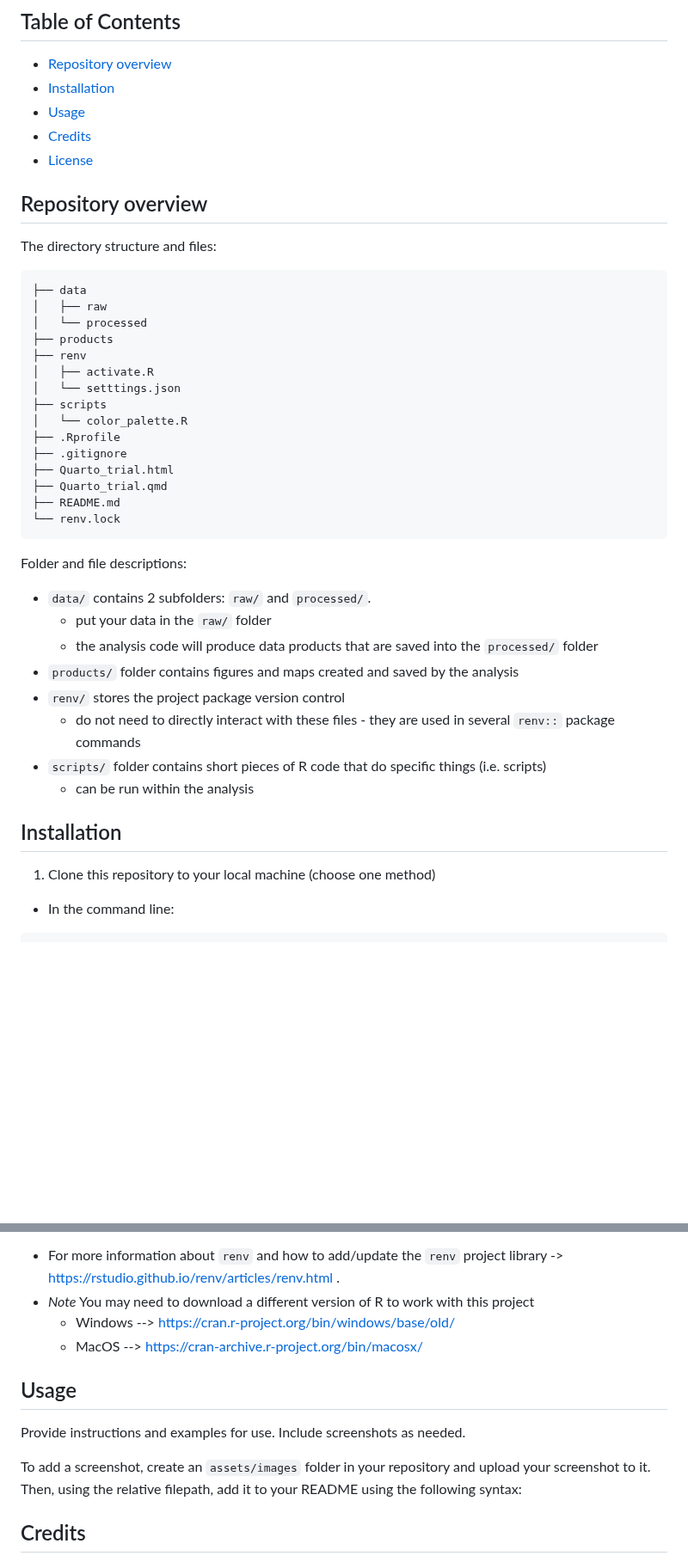
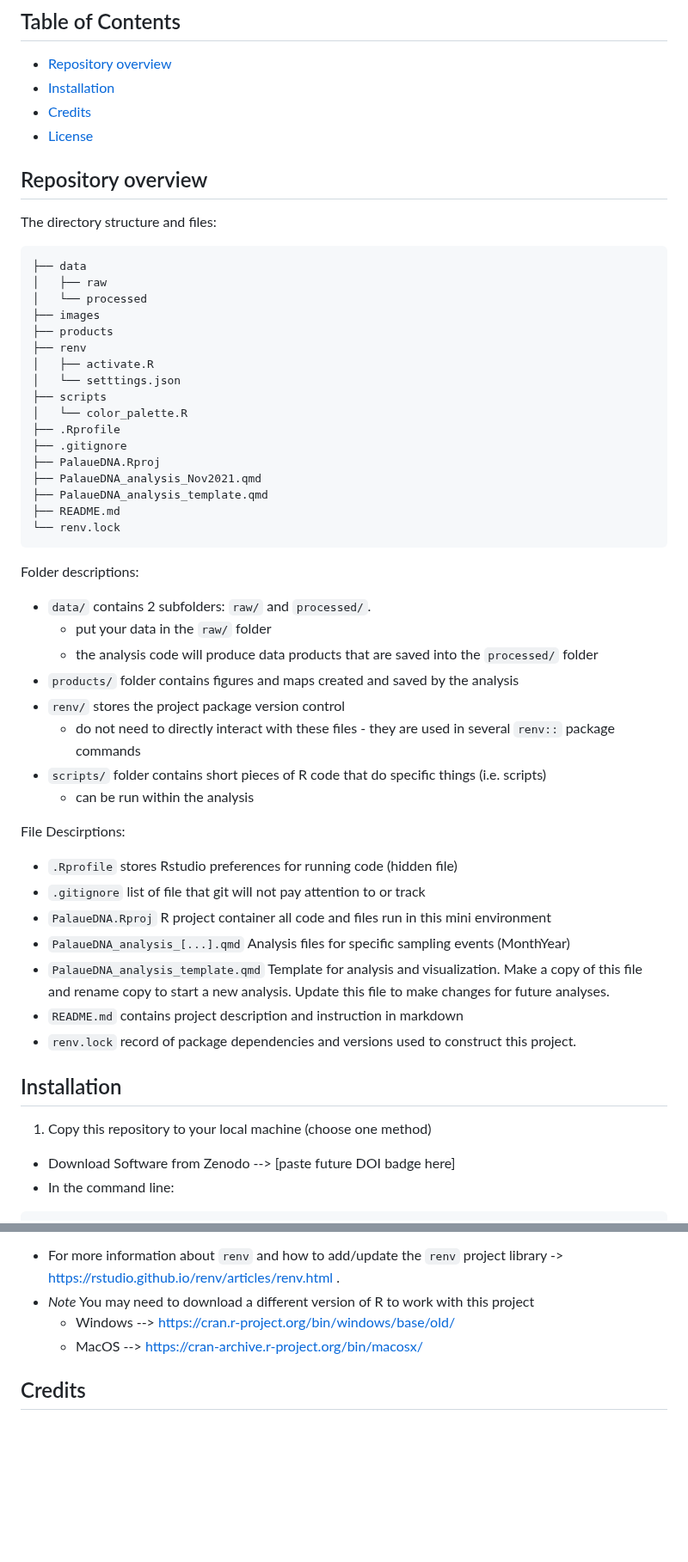
Before and after one commit to closek/Palau-eDNA-Project, a Markdown page: README.md, 2 parts joined by grey strips. Shown at 86% size. GitHub-like rendering; blank space fills up the shorter version.

Commit message:
Update README.md
updated readme - file tree, file descriptions, added zenodo description

````diff
--- a/README.md
+++ b/README.md
@@ -13,7 +13,6 @@ Repository for Analysis template and current analysis versions
 
 - [Repository overview](#repository-overview)
 - [Installation](#installation)
-- [Usage](#usage)
 - [Credits](#credits)
 - [License](#license)
 
@@ -25,6 +24,7 @@ The directory structure and files:
 ├── data
 │   ├── raw
 │   └── processed
+├── images
 ├── products
 ├── renv
 │   ├── activate.R
@@ -33,13 +33,14 @@ The directory structure and files:
 │   └── color_palette.R
 ├── .Rprofile
 ├── .gitignore
-├── Quarto_trial.html
-├── Quarto_trial.qmd
+├── PalaueDNA.Rproj
+├── PalaueDNA_analysis_Nov2021.qmd
+├── PalaueDNA_analysis_template.qmd
 ├── README.md
 └── renv.lock
 ```
 
-Folder and file descriptions:
+Folder descriptions:
 
 - `data/` contains 2 subfolders:  `raw/` and `processed/`.
   - put your data in the `raw/` folder
@@ -50,9 +51,20 @@ Folder and file descriptions:
 - `scripts/` folder contains short pieces of R code that do specific things (i.e. scripts)
   - can be run within the analysis
 
+File Descirptions:
+
+- `.Rprofile` stores Rstudio preferences for running code (hidden file)
+- `.gitignore` list of file that git will not pay attention to or track
+- `PalaueDNA.Rproj` R project container all code and files run in this mini environment
+- `PalaueDNA_analysis_[...].qmd` Analysis files for specific sampling events (MonthYear)
+- `PalaueDNA_analysis_template.qmd` Template for analysis and visualization. Make a copy of this file and rename copy to start a new analysis. Update this file to make changes for future analyses.
+- `README.md` contains project description and instruction in markdown
+- `renv.lock` record of package dependencies and versions used to construct this project.
+
 ## Installation
 
-1) Clone this repository to your local machine (choose one method)
+1) Copy this repository to your local machine (choose one method)
+  - Download Software from Zenodo --> [paste future DOI badge here]
   - In the command line:
 ```bash
 # run in command line shell
@@ -96,12 +108,6 @@ We used the `renv` package to manage & record package versions. This records the
   - Windows --> [https://cran.r-project.org/bin/windows/base/old/](https://cran.r-project.org/bin/windows/base/old/)
   - MacOS --> [https://cran-archive.r-project.org/bin/macosx/](https://cran-archive.r-project.org/bin/macosx/)
 
-## Usage
-
-Provide instructions and examples for use. Include screenshots as needed.
-
-To add a screenshot, create an `assets/images` folder in your repository and upload your screenshot to it. Then, using the relative filepath, add it to your README using the following syntax:
-
 ## Credits
 
 This analysis template is a collaboration between [@closek](https://github.com/closek), [@theamarks](https://github.com/theamarks), and the [Palau International Coaral Reef Center](https://picrc.org/)
````
